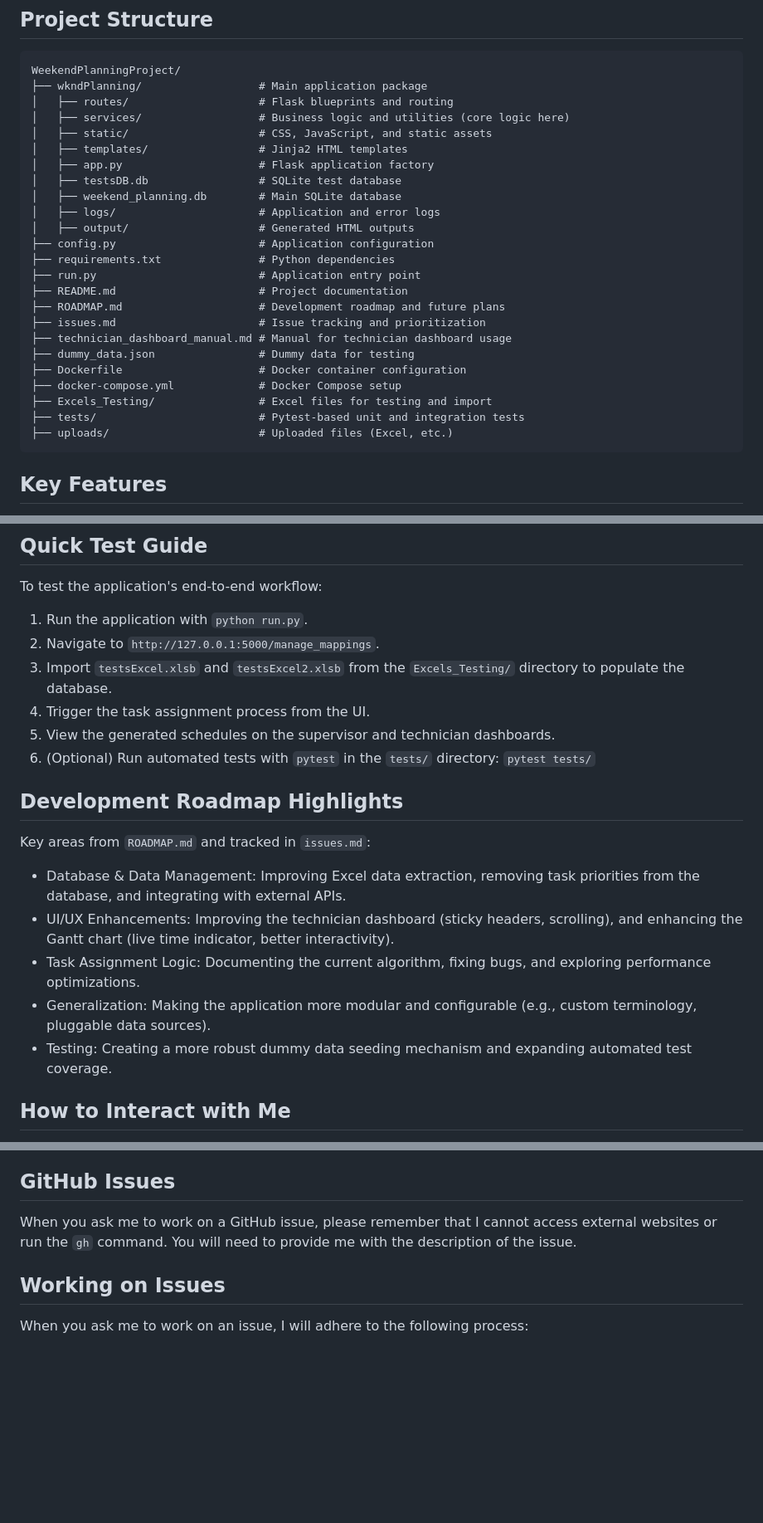
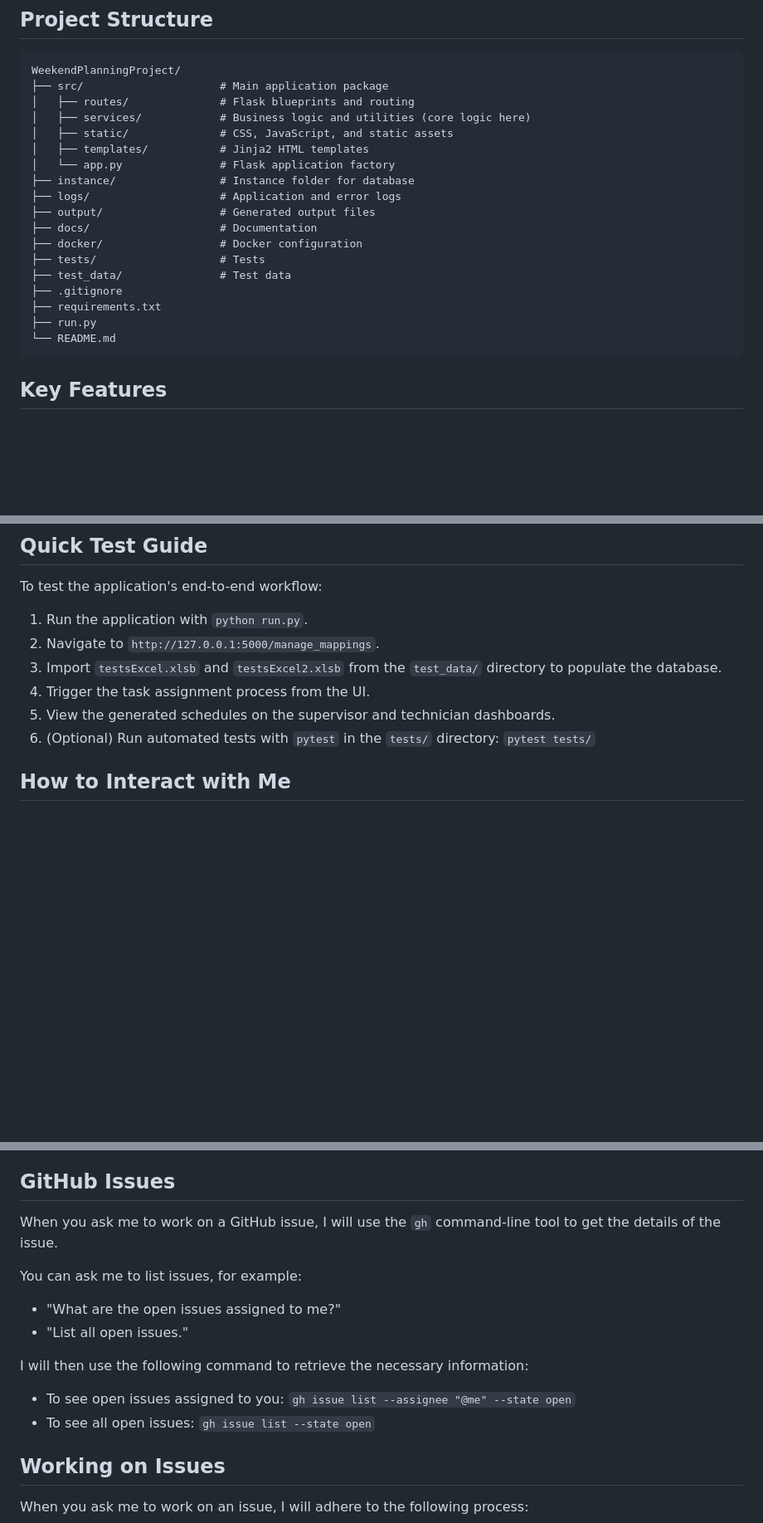
Before and after one commit to KirilMT/WeekendPlanningProject, a Markdown page: .github/copilot-instructions.md, 3 parts joined by grey strips. Shown at 83% size. Rendered like a GitHub page; blank space fills up the shorter version.

````diff
--- a/.github/copilot-instructions.md
+++ b/.github/copilot-instructions.md
@@ -55,29 +55,23 @@ The project is transitioning from a simple task priority-based system to a more
 
 ```
 WeekendPlanningProject/
-├── wkndPlanning/                  # Main application package
-│   ├── routes/                    # Flask blueprints and routing
-│   ├── services/                  # Business logic and utilities (core logic here)
-│   ├── static/                    # CSS, JavaScript, and static assets
-│   ├── templates/                 # Jinja2 HTML templates
-│   ├── app.py                     # Flask application factory
-│   ├── testsDB.db                 # SQLite test database
-│   ├── weekend_planning.db        # Main SQLite database
-│   ├── logs/                      # Application and error logs
-│   ├── output/                    # Generated HTML outputs
-├── config.py                      # Application configuration
-├── requirements.txt               # Python dependencies
-├── run.py                         # Application entry point
-├── README.md                      # Project documentation
-├── ROADMAP.md                     # Development roadmap and future plans
-├── issues.md                      # Issue tracking and prioritization
-├── technician_dashboard_manual.md # Manual for technician dashboard usage
-├── dummy_data.json                # Dummy data for testing
-├── Dockerfile                     # Docker container configuration
-├── docker-compose.yml             # Docker Compose setup
-├── Excels_Testing/                # Excel files for testing and import
-├── tests/                         # Pytest-based unit and integration tests
-├── uploads/                       # Uploaded files (Excel, etc.)
+├── src/                     # Main application package
+│   ├── routes/              # Flask blueprints and routing
+│   ├── services/            # Business logic and utilities (core logic here)
+│   ├── static/              # CSS, JavaScript, and static assets
+│   ├── templates/           # Jinja2 HTML templates
+│   └── app.py               # Flask application factory
+├── instance/                # Instance folder for database
+├── logs/                    # Application and error logs
+├── output/                  # Generated output files
+├── docs/                    # Documentation
+├── docker/                  # Docker configuration
+├── tests/                   # Tests
+├── test_data/               # Test data
+├── .gitignore
+├── requirements.txt
+├── run.py
+└── README.md
 ```
 
 ## Key Features
@@ -109,19 +103,10 @@ WeekendPlanningProject/
 To test the application's end-to-end workflow:
 1.  Run the application with `python run.py`.
 2.  Navigate to `http://127.0.0.1:5000/manage_mappings`.
-3.  Import `testsExcel.xlsb` and `testsExcel2.xlsb` from the `Excels_Testing/` directory to populate the database.
+3.  Import `testsExcel.xlsb` and `testsExcel2.xlsb` from the `test_data/` directory to populate the database.
 4.  Trigger the task assignment process from the UI.
 5.  View the generated schedules on the supervisor and technician dashboards.
 6.  (Optional) Run automated tests with `pytest` in the `tests/` directory: `pytest tests/`
-
-## Development Roadmap Highlights
-
-Key areas from `ROADMAP.md` and tracked in `issues.md`:
-- Database & Data Management: Improving Excel data extraction, removing task priorities from the database, and integrating with external APIs.
-- UI/UX Enhancements: Improving the technician dashboard (sticky headers, scrolling), and enhancing the Gantt chart (live time indicator, better interactivity).
-- Task Assignment Logic: Documenting the current algorithm, fixing bugs, and exploring performance optimizations.
-- Generalization: Making the application more modular and configurable (e.g., custom terminology, pluggable data sources).
-- Testing: Creating a more robust dummy data seeding mechanism and expanding automated test coverage.
 
 ## How to Interact with Me
 
@@ -133,7 +118,15 @@ Key areas from `ROADMAP.md` and tracked in `issues.md`:
 
 ## GitHub Issues
 
-When you ask me to work on a GitHub issue, please remember that I cannot access external websites or run the `gh` command. You will need to provide me with the description of the issue.
+When you ask me to work on a GitHub issue, I will use the `gh` command-line tool to get the details of the issue.
+
+You can ask me to list issues, for example:
+- "What are the open issues assigned to me?"
+- "List all open issues."
+
+I will then use the following command to retrieve the necessary information:
+- To see open issues assigned to you: `gh issue list --assignee "@me" --state open`
+- To see all open issues: `gh issue list --state open`
 
 ## Working on Issues
 
````
Also changed, not shown: other parts of .github/copilot-instructions.md (+0 -1 lines), .github/AGENT.md (+27 -36 lines).
